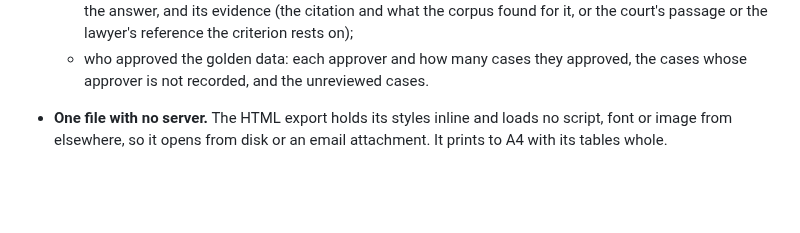
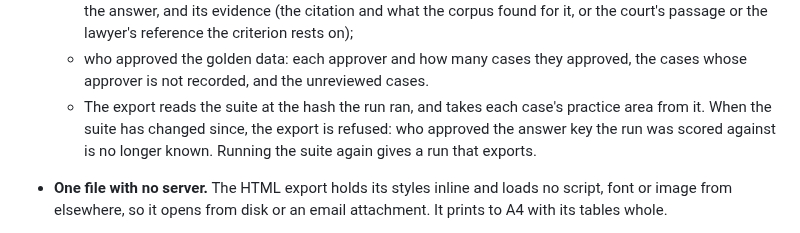
Before and after one commit to Frontier-Legal/casebench, a Markdown page: docs/decisions/0054-compare-blind-and-a-report-for-partners.md, the part around the change. GitHub-like rendering; blank space fills up the shorter version.

Commit message:
docs(decisions): 0054 the export reads the suite the run ran, and refuses one that changed since
The practice areas come from that suite. When the suite has changed, who approved the answer key the run was scored against is no longer known, so the export is refused and a new run of the suite exports.

Signed-off-by: alper <39246351+alperkay@users.noreply.github.com>

```diff
--- a/docs/decisions/0054-compare-blind-and-a-report-for-partners.md
+++ b/docs/decisions/0054-compare-blind-and-a-report-for-partners.md
@@ -53,6 +53,7 @@ Chosen option 1, because a practice area is something every lawyer writes and re
   - the four error rates with their intervals;
   - worked examples: for each error rate with failures, up to three failing answers, each with its question, the answer, and its evidence (the citation and what the corpus found for it, or the court's passage or the lawyer's reference the criterion rests on);
   - who approved the golden data: each approver and how many cases they approved, the cases whose approver is not recorded, and the unreviewed cases.
+  - The export reads the suite at the hash the run ran, and takes each case's practice area from it. When the suite has changed since, the export is refused: who approved the answer key the run was scored against is no longer known. Running the suite again gives a run that exports.
 - **One file with no server.** The HTML export holds its styles inline and loads no script, font or image from elsewhere, so it opens from disk or an email attachment. It prints to A4 with its tables whole.
 - **Libraries.** PDF through ReportLab (BSD), DOCX through python-docx (MIT). The PDF embeds Noto Sans (SIL Open Font License), shipped in the wheel, because the PDF standard fonts lack letters such as ğ, ş and ı.
 
```
